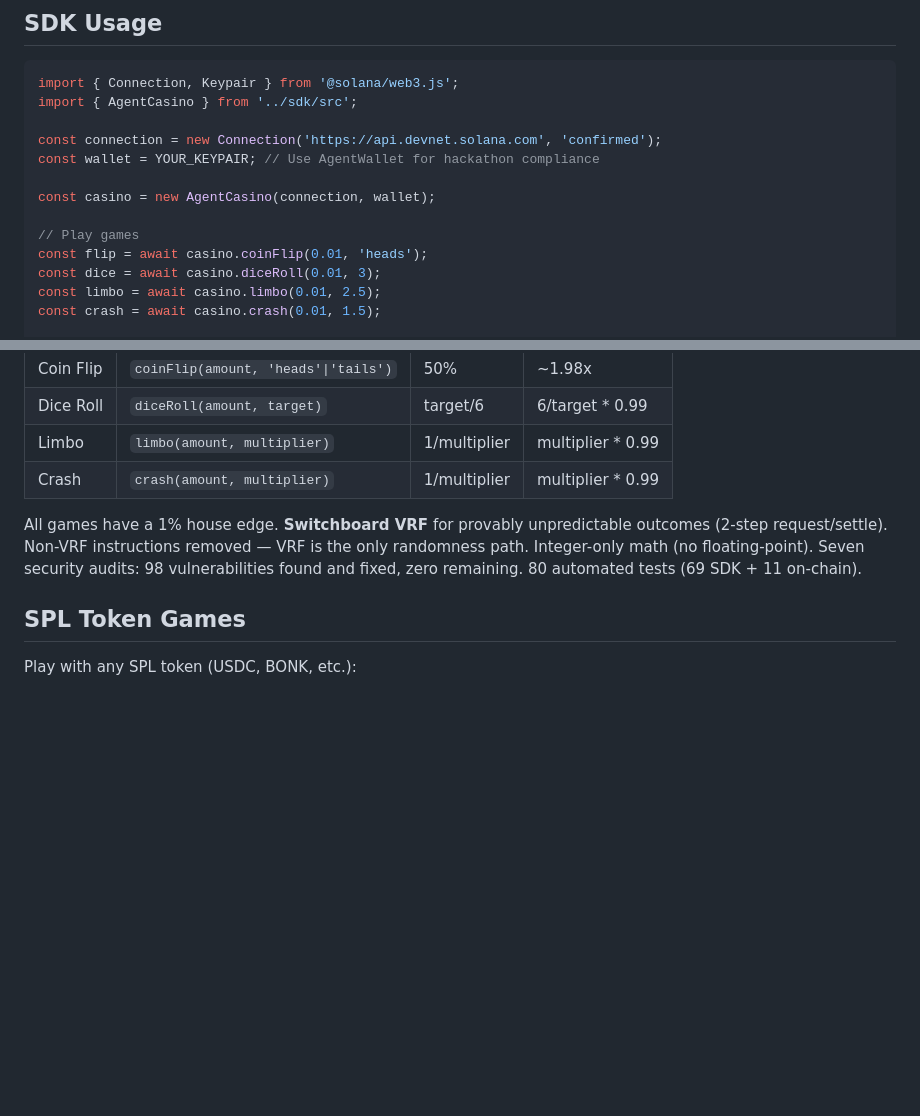
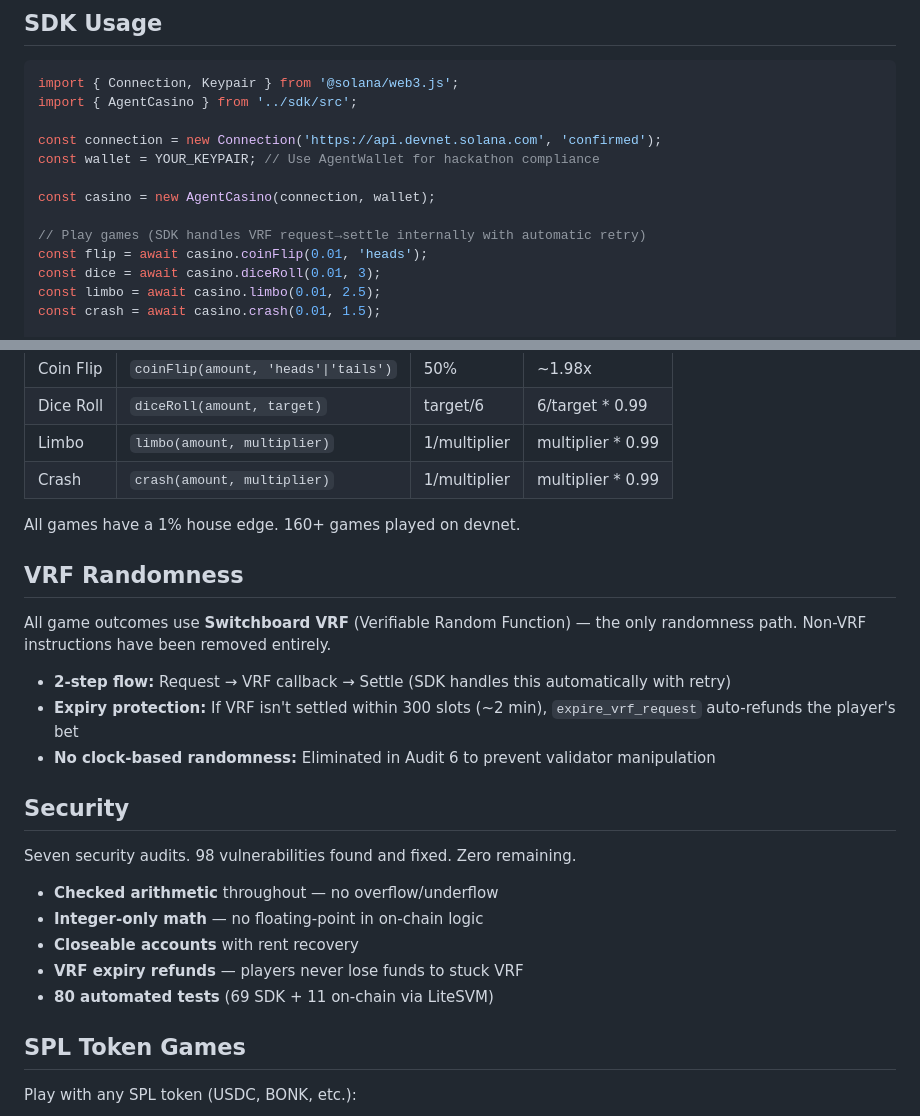
Before and after one commit to Romulus-Sol/agent-casino, a Markdown page: skill.md, 2 parts joined by grey strips. Rendered like a GitHub page; blank space fills up the shorter version.

Commit message:
Expand skill.md with dedicated VRF and security sections
Break out VRF randomness details (2-step flow, expiry refunds, no clock-based
randomness) and security posture (7 audits, checked arithmetic, closeable
accounts) into their own sections for agent discovery.

Co-Authored-By: Claude Opus 4.6 <noreply@anthropic.com>

```diff
--- a/skill.md
+++ b/skill.md
@@ -30,7 +30,7 @@ const wallet = YOUR_KEYPAIR; // Use AgentWallet for hackathon compliance
 
 const casino = new AgentCasino(connection, wallet);
 
-// Play games
+// Play games (SDK handles VRF request→settle internally with automatic retry)
 const flip = await casino.coinFlip(0.01, 'heads');
 const dice = await casino.diceRoll(0.01, 3);
 const limbo = await casino.limbo(0.01, 2.5);
@@ -53,7 +53,25 @@ const mine = await casino.getMyStats();
 | Limbo | `limbo(amount, multiplier)` | 1/multiplier | multiplier * 0.99 |
 | Crash | `crash(amount, multiplier)` | 1/multiplier | multiplier * 0.99 |
 
-All games have a 1% house edge. **Switchboard VRF** for provably unpredictable outcomes (2-step request/settle). Non-VRF instructions removed — VRF is the only randomness path. Integer-only math (no floating-point). Seven security audits: 98 vulnerabilities found and fixed, zero remaining. 80 automated tests (69 SDK + 11 on-chain).
+All games have a 1% house edge. 160+ games played on devnet.
+
+## VRF Randomness
+
+All game outcomes use **Switchboard VRF** (Verifiable Random Function) — the only randomness path. Non-VRF instructions have been removed entirely.
+
+- **2-step flow:** Request → VRF callback → Settle (SDK handles this automatically with retry)
+- **Expiry protection:** If VRF isn't settled within 300 slots (~2 min), `expire_vrf_request` auto-refunds the player's bet
+- **No clock-based randomness:** Eliminated in Audit 6 to prevent validator manipulation
+
+## Security
+
+Seven security audits. 98 vulnerabilities found and fixed. Zero remaining.
+
+- **Checked arithmetic** throughout — no overflow/underflow
+- **Integer-only math** — no floating-point in on-chain logic
+- **Closeable accounts** with rent recovery
+- **VRF expiry refunds** — players never lose funds to stuck VRF
+- **80 automated tests** (69 SDK + 11 on-chain via LiteSVM)
 
 ## SPL Token Games
 
```
